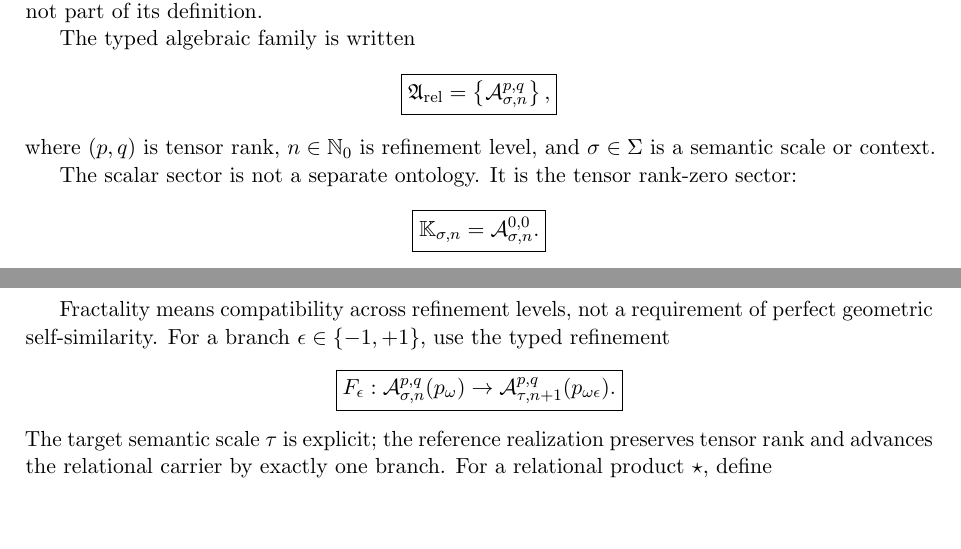
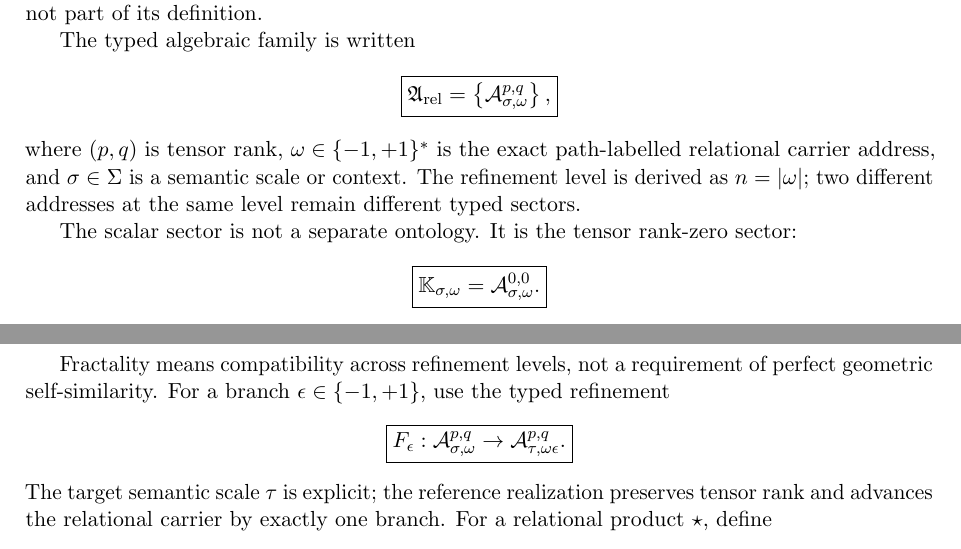
Before and after one commit to AdrianLipa90/Relational-Dynamic-State-Space, a LaTeX paper (monograph/main.tex): two parts of pages 1 and 3 of 12, joined at a grey line, cut so that both start at the same text, the shorter picture padded with empty space. Compiled offline with pdfLaTeX.

Commit message:
docs: type algebra sectors by exact carrier address

```diff
--- a/monograph/main.tex
+++ b/monograph/main.tex
@@ -52,17 +52,19 @@ representations of this algebra, but they are not part of its definition.
 The typed algebraic family is written
 \[
 \boxed{
-\Arel=\left\{\mathcal A_{\sigma,n}^{p,q}\right\},
+\Arel=\left\{\mathcal A_{\sigma,\omega}^{p,q}\right\},
 }
 \]
-where \((p,q)\) is tensor rank, \(n\in\mathbb N_0\) is refinement level,
-and \(\sigma\in\Sigma\) is a semantic scale or context.
+where \((p,q)\) is tensor rank, \(\omega\in\{-1,+1\}^{*}\) is the exact
+path-labelled relational carrier address, and \(\sigma\in\Sigma\) is a semantic
+scale or context. The refinement level is derived as \(n=|\omega|\); two
+different addresses at the same level remain different typed sectors.
 
 The scalar sector is not a separate ontology. It is the tensor rank-zero
 sector:
 \[
 \boxed{
-\mathbb K_{\sigma,n}=\mathcal A_{\sigma,n}^{0,0}.
+\mathbb K_{\sigma,\omega}=\mathcal A_{\sigma,\omega}^{0,0}.
 }
 \]
 
@@ -190,9 +192,9 @@ perfect geometric self-similarity. For a branch
 \[
 \boxed{
 F_{\epsilon}:
-\mathcal A_{\sigma,n}^{p,q}(p_{\omega})
+\mathcal A_{\sigma,\omega}^{p,q}
 \to
-\mathcal A_{\tau,n+1}^{p,q}(p_{\omega\epsilon}).
+\mathcal A_{\tau,\omega\epsilon}^{p,q}.
 }
 \]
 The target semantic scale \(\tau\) is explicit; the reference realization
```
Also changed, not shown: monograph/main.tex (25 more changed lines).
